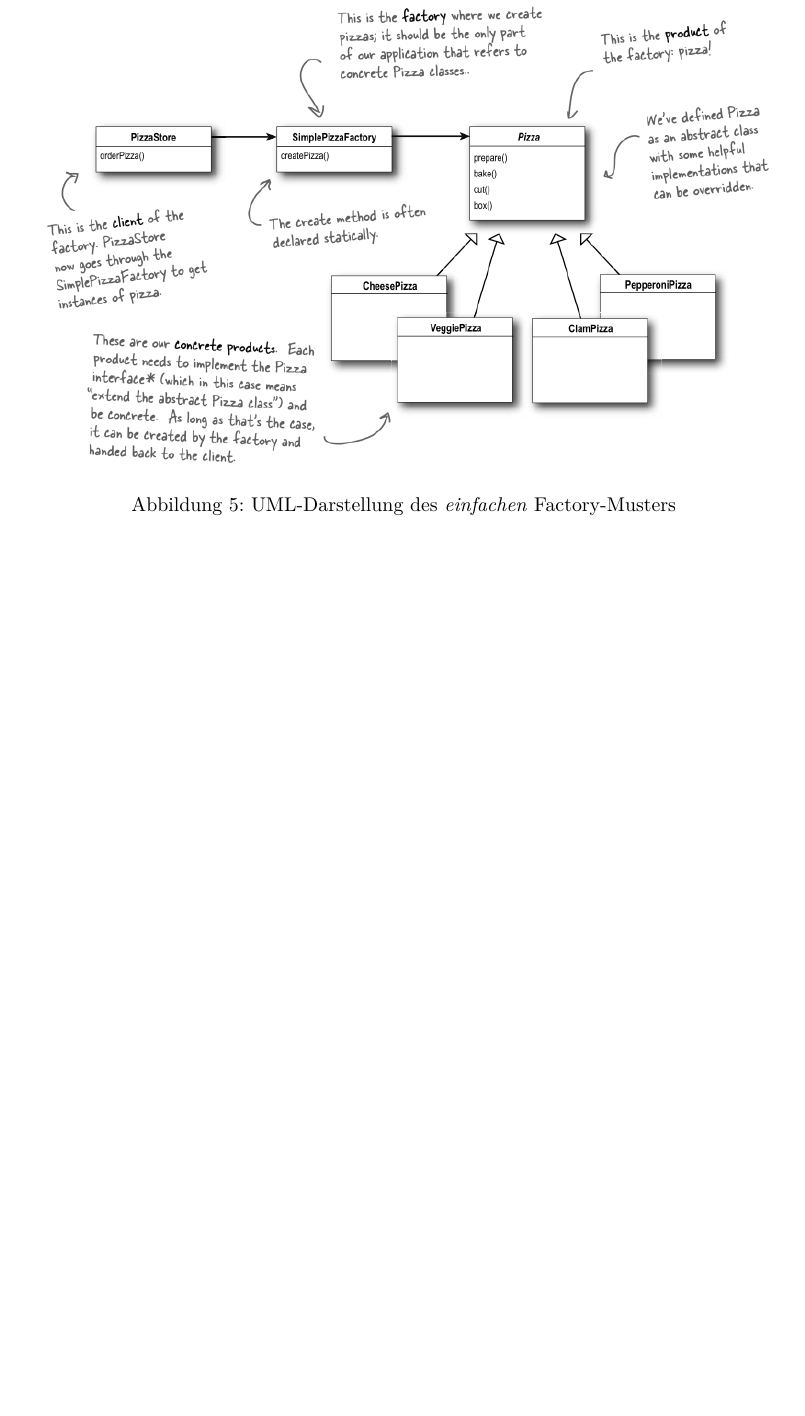
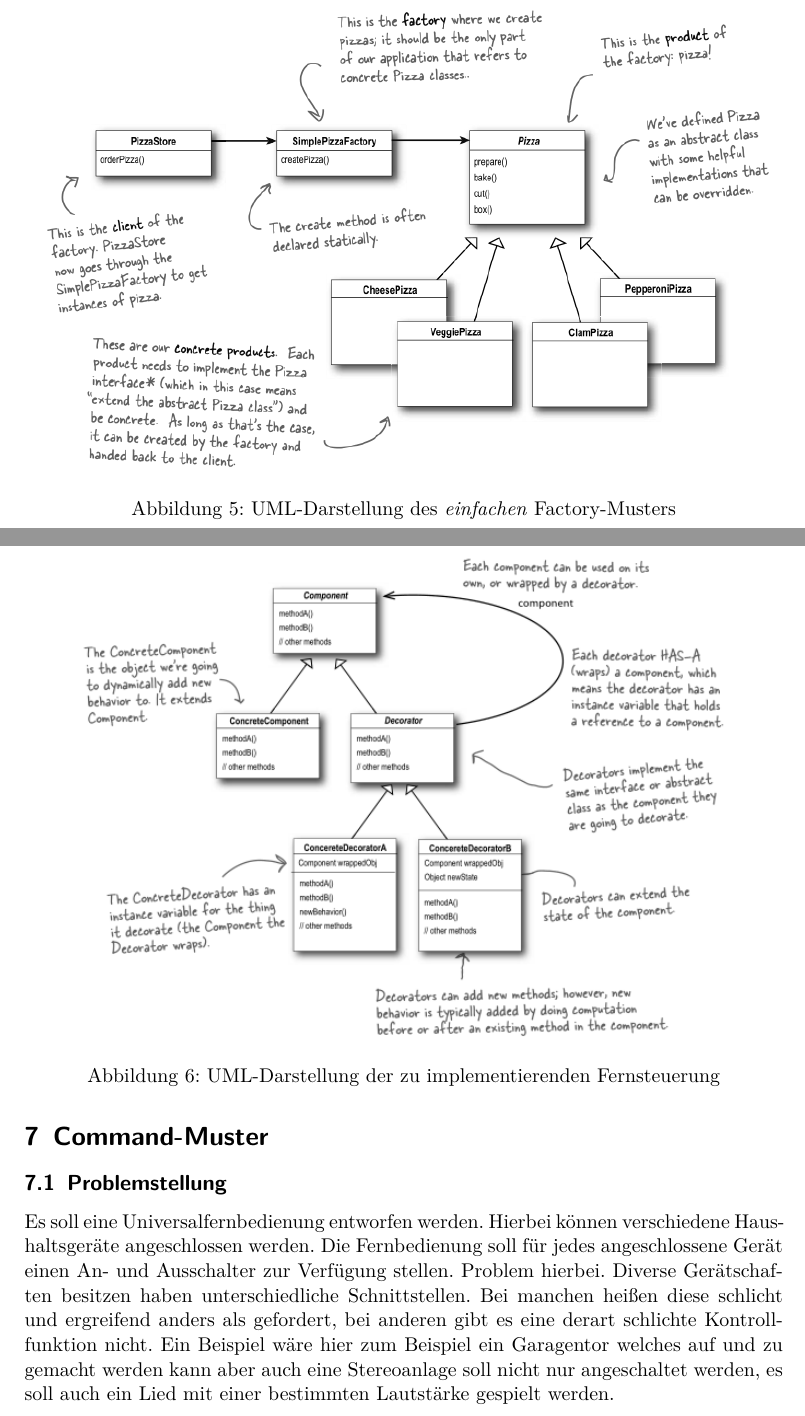
Before and after one commit to derMacon/Entwurfsmuster, a LaTeX document (zusammenfassung/mainRecap.tex, which reads zusammenfassung/command/docCommandPattern.tex): part of page 14 of 14 before the commit and two parts of pages 14 and 15 of 15 after it, the two joined at a grey line, cut so that both start at the same text, the shorter picture padded with empty space. Compiled offline with pdfLaTeX.

Commit message:
Command Muster angefangen

```diff
--- /dev/null
+++ b/zusammenfassung/command/docCommandPattern.tex
@@ -0,0 +1,12 @@
+\section{Command-Muster}
+
+\subsection{Problemstellung}
+Es soll eine Universalfernbedienung entworfen werden. Hierbei k"onnen verschiedene Haushaltsger"ate angeschlossen werden. Die Fernbedienung soll f"ur jedes angeschlossene Ger"at einen An- und Ausschalter zur Verf"ugung stellen. Problem hierbei. Diverse Ger"atschaften besitzen haben unterschiedliche Schnittstellen. Bei manchen hei"sen diese schlicht und ergreifend anders als gefordert, bei anderen gibt es eine derart schlichte Kontrollfunktion nicht. Ein Beispiel w"are hier zum Beispiel ein Garagentor welches auf und zu gemacht werden kann aber auch eine Stereoanlage soll nicht nur angeschaltet werden, es soll auch ein Lied mit einer bestimmten Lautst"arke gespielt werden.
+
+
+\begin{figure}
+	\centering
+	\includegraphics{decorator/img/decoratorUML}
+	\caption{UML-Darstellung der zu implementierenden Fernsteuerung}
+	\label{fig:commandRemote}
+\end{figure}
```
Also changed, not shown: zusammenfassung/mainRecap.tex (+2 -0 lines), zusammenfassung/command/img/commandPatternRemote.PNG (added), zusammenfassung/mainRecap.pdf.
